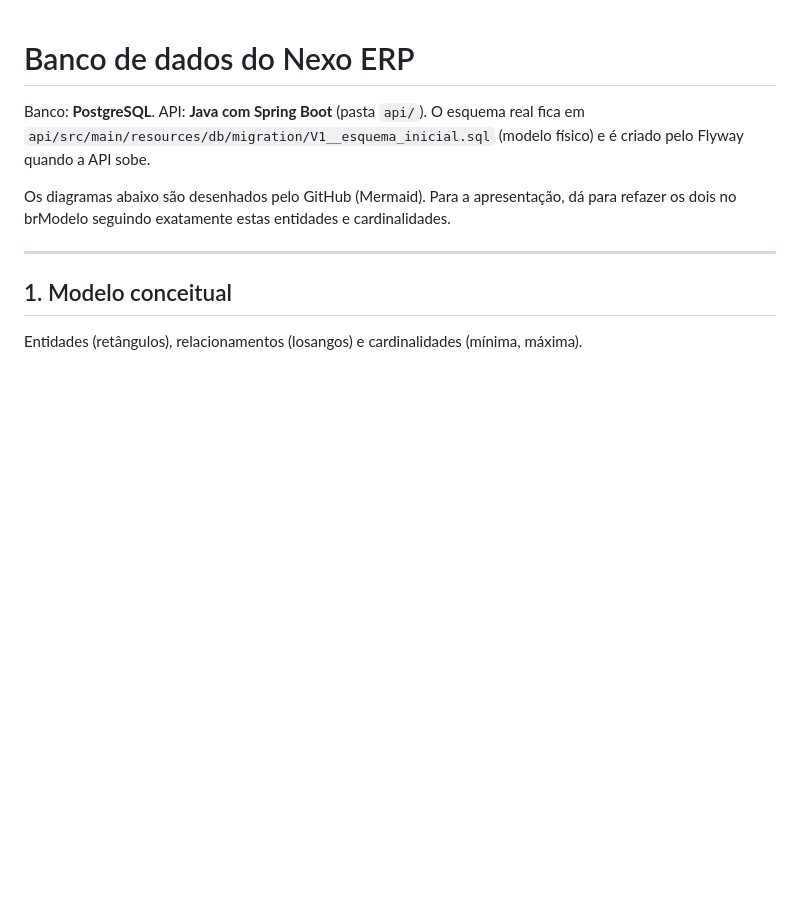
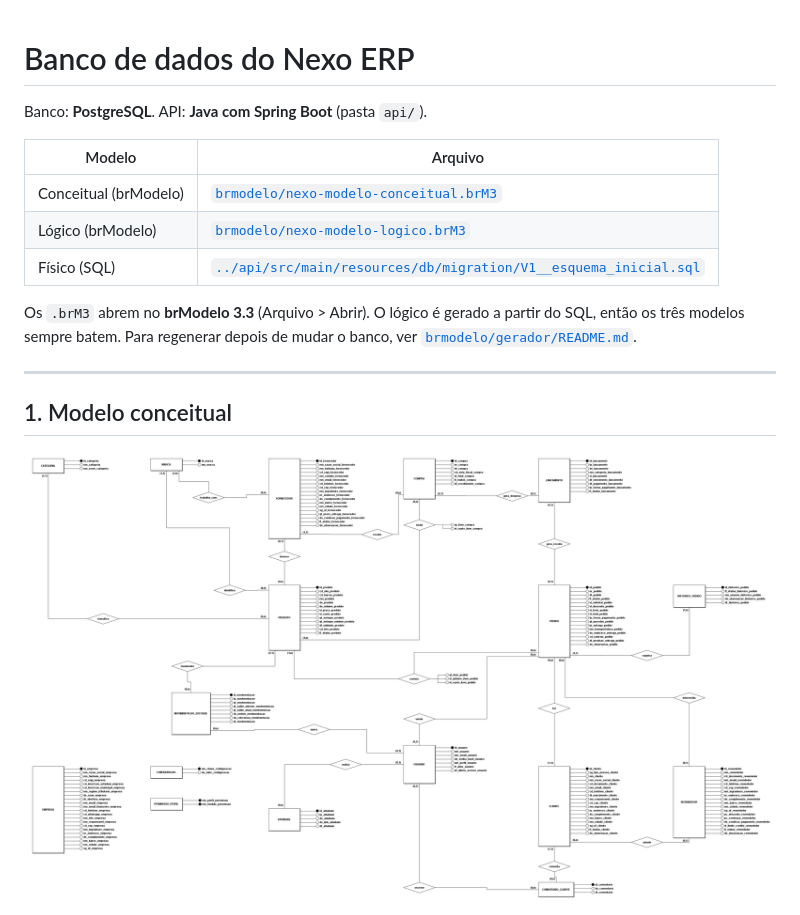
Before and after one commit to Chrystian762/Nexo, a Markdown page: docs/banco-de-dados.md, the part around one of its changes. Drawn GitHub-style; pictures changed too: docs/brmodelo/nexo-modelo-conceitual.png (added); blank space fills up the shorter version.

```diff
--- a/docs/banco-de-dados.md
+++ b/docs/banco-de-dados.md
@@ -1,13 +1,18 @@
 # Banco de dados do Nexo ERP
 
 Banco: **PostgreSQL**. API: **Java com Spring Boot** (pasta `api/`).
-O esquema real fica em `api/src/main/resources/db/migration/V1__esquema_inicial.sql` (modelo físico) e é criado pelo Flyway quando a API sobe.
 
-Os diagramas abaixo são desenhados pelo GitHub (Mermaid). Para a apresentação, dá para refazer os dois no brModelo seguindo exatamente estas entidades e cardinalidades.
+| Modelo | Arquivo |
+|---|---|
+| Conceitual (brModelo) | [`brmodelo/nexo-modelo-conceitual.brM3`](brmodelo/nexo-modelo-conceitual.brM3) |
+| Lógico (brModelo) | [`brmodelo/nexo-modelo-logico.brM3`](brmodelo/nexo-modelo-logico.brM3) |
+| Físico (SQL) | [`../api/src/main/resources/db/migration/V1__esquema_inicial.sql`](../api/src/main/resources/db/migration/V1__esquema_inicial.sql) |
+
+Os `.brM3` abrem no **brModelo 3.3** (Arquivo > Abrir). O lógico é gerado a partir do SQL, então os três modelos sempre batem. Para regenerar depois de mudar o banco, ver [`brmodelo/gerador/README.md`](brmodelo/gerador/README.md).
 
 ---
 
 ## 1. Modelo conceitual
 
-Entidades (retângulos), relacionamentos (losangos) e cardinalidades (mínima, máxima).
+![Modelo conceitual](brmodelo/nexo-modelo-conceitual.png)
 
```
Also changed, not shown: other parts of docs/banco-de-dados.md (+38 -229 lines), docs/brmodelo/nexo-modelo-logico.png (added), 9 other files.
